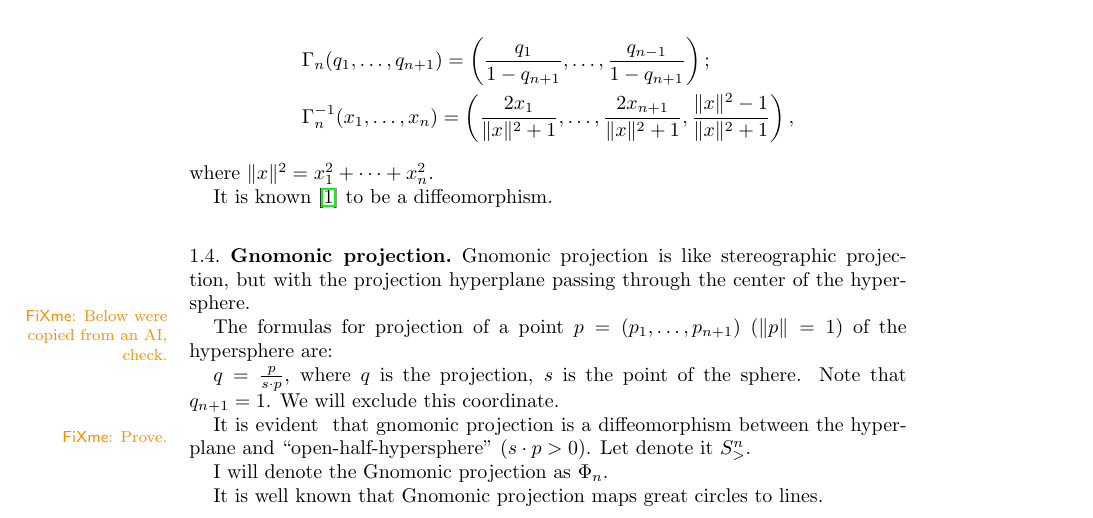
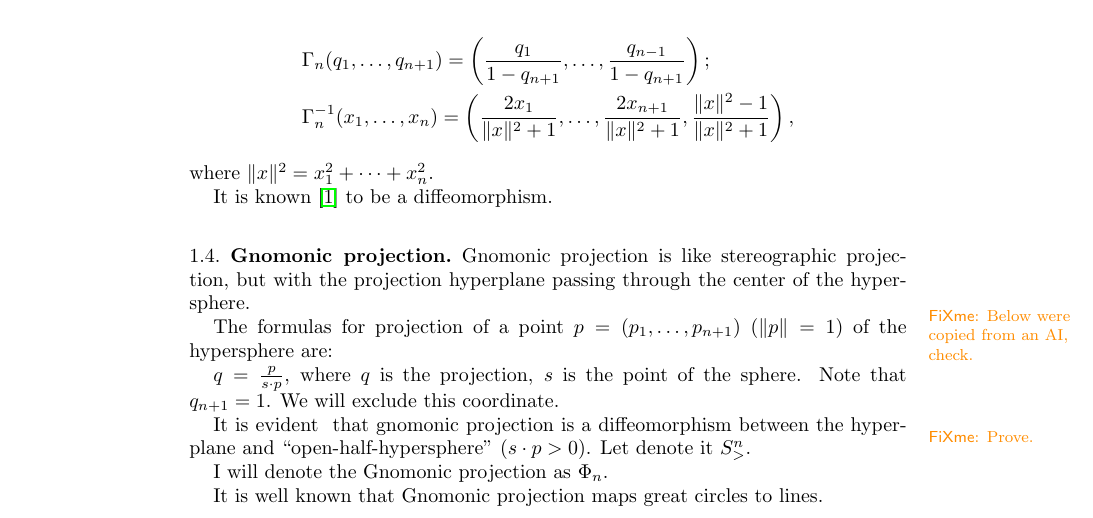
Before and after one commit to vporton/Kakeya, a LaTeX paper (kakeya.tex): part of page 2 of 4, cut so that both start at the same text. Compiled offline with pdfLaTeX.

Commit message:
add oneside document option

```diff
--- a/kakeya.tex
+++ b/kakeya.tex
@@ -1,4 +1,4 @@
-\documentclass{amsart}
+\documentclass[oneside]{amsart}
 \usepackage{amsmath,amssymb,amsthm,stmaryrd}
 \usepackage{hyperref}
 \usepackage{xcolor}
```
